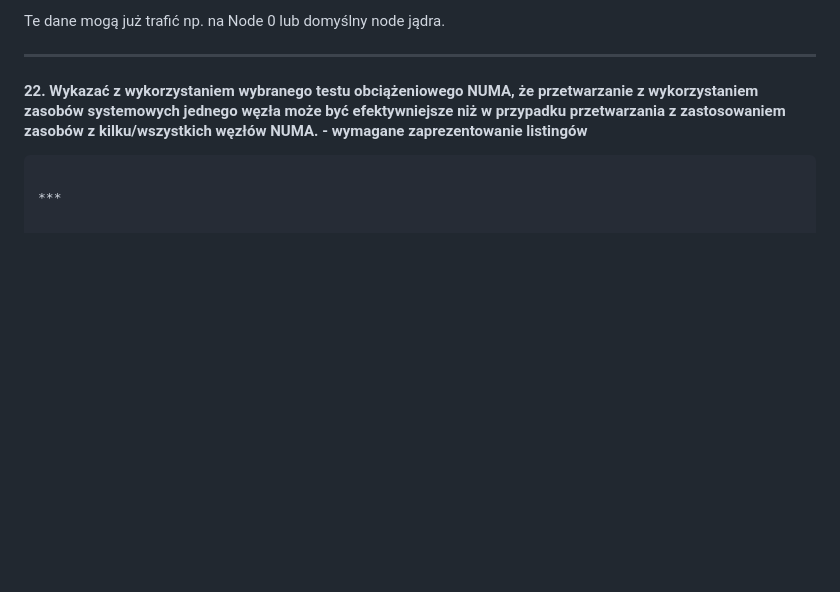
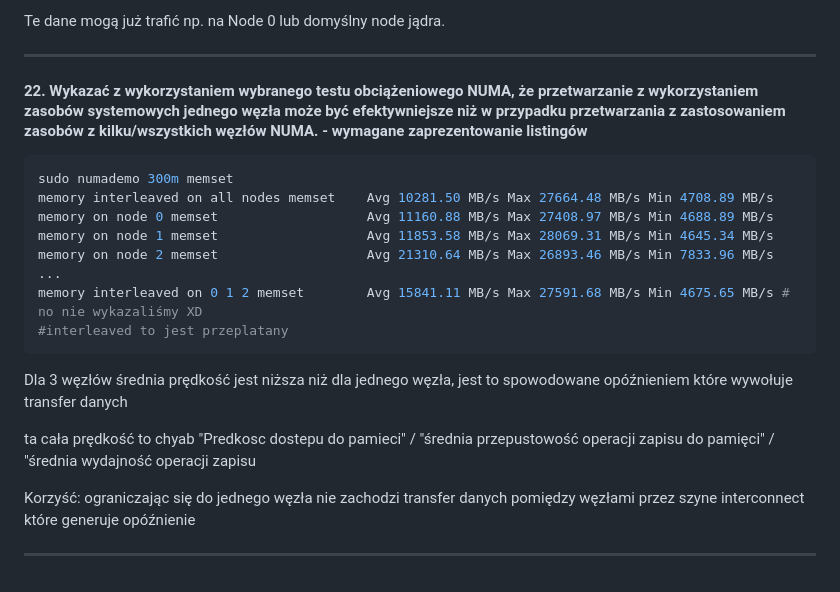
Before and after one commit to AjvarOstry/IS-it-Stronka, a Markdown page: docs/Sem2/sysodpowiedzi4-2.md, the part around the change. GitHub-like rendering; blank space fills up the shorter version.

Commit message:
sysodpowiedzi 4.2 2

````diff
--- a/docs/Sem2/sysodpowiedzi4-2.md
+++ b/docs/Sem2/sysodpowiedzi4-2.md
@@ -130,5 +130,22 @@ Te dane mogą już trafić np. na Node 0 lub domyślny node jądra.
 #### 22. Wykazać z wykorzystaniem wybranego testu obciążeniowego NUMA, że przetwarzanie z wykorzystaniem zasobów systemowych jednego węzła może być efektywniejsze niż w przypadku przetwarzania z zastosowaniem zasobów z kilku/wszystkich węzłów NUMA. - wymagane zaprezentowanie listingów
 
 ```bash
+sudo numademo 300m memset
+memory interleaved on all nodes memset    Avg 10281.50 MB/s Max 27664.48 MB/s Min 4708.89 MB/s
+memory on node 0 memset                   Avg 11160.88 MB/s Max 27408.97 MB/s Min 4688.89 MB/s
+memory on node 1 memset                   Avg 11853.58 MB/s Max 28069.31 MB/s Min 4645.34 MB/s
+memory on node 2 memset                   Avg 21310.64 MB/s Max 26893.46 MB/s Min 7833.96 MB/s
+...
+memory interleaved on 0 1 2 memset        Avg 15841.11 MB/s Max 27591.68 MB/s Min 4675.65 MB/s # no nie wykazaliśmy XD
+#interleaved to jest przeplatany
+```
 
+Dla 3 węzłów średnia prędkość jest niższa niż dla jednego węzła,
+jest to spowodowane  opóźnieniem które wywołuje transfer danych
+
+ta cała prędkość to chyab "Predkosc dostepu do pamieci" /
+"średnia przepustowość operacji zapisu do pamięci" / "średnia wydajność operacji zapisu
+
+Korzyść: ograniczając się do jednego węzła nie zachodzi transfer
+ danych pomiędzy węzłami przez szyne interconnect które generuje opóźnienie
 ***
````
